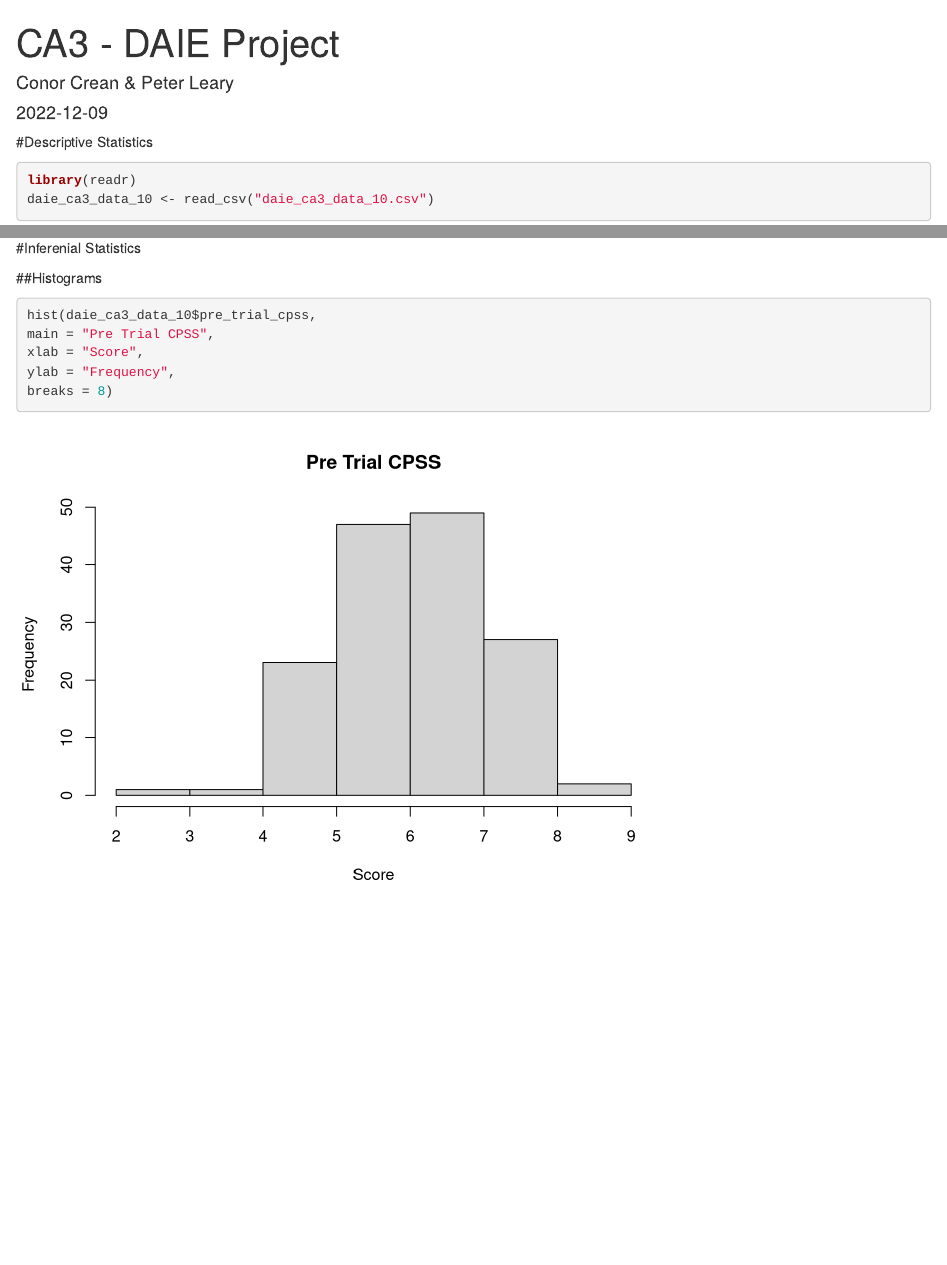
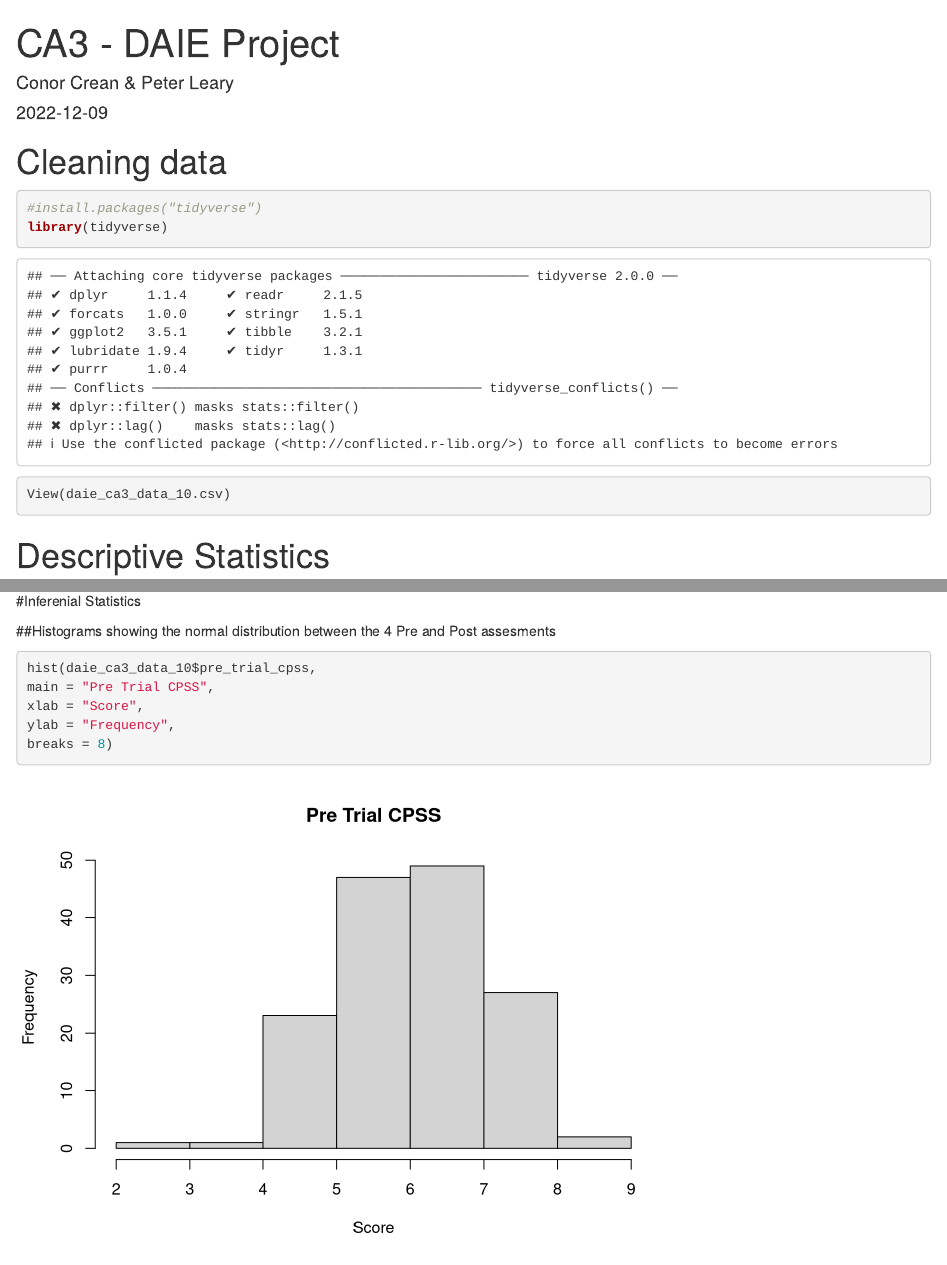
Before and after one commit to Goodsquash/Goodsquash--Goodsquash-2022_DAIE_GCA_DL_CC, an R Markdown document (CA3 Project.Rmd): the page in a window 1100 px wide, from its top, and a second part further down, joined at a grey line. Rendered offline with R 4.5, knitr and Pandoc, with nearby package versions; some code elsewhere in the file could not run offline.

Commit message:
Install tidyverse

````diff
--- a/CA3 Project.Rmd
+++ b/CA3 Project.Rmd
@@ -6,7 +6,22 @@ output: html_document
 ---
 
 
-#Descriptive Statistics
+# Cleaning data
+```{r}
+
+#install.packages("tidyverse")
+library(tidyverse)
+View(daie_ca3_data_10.csv)
+
+
+
+
+```
+
+
+
+
+# Descriptive Statistics
 
 ```{r}
 
@@ -38,9 +53,12 @@ CPSSOR<-c("Pre Trial CPSS","Post Trial CPSS","Pre Trial OR","Post Trial OR")
 barplot(control_data,xlab="Control Group",ylab="Trial Scores Mean", main="Control Group - Pre and Post Trial CPSS and OR Scores", names.arg=CPSSOR, col="Green", border="Blue", ylim=c(0,10))
 
 ```
+
+
 #Inferenial Statistics
 
-##Histograms
+
+##Histograms showing the normal distribution between the 4 Pre and Post assesments
 
 ```{r}
 
````
Also changed, not shown: CA3-Project_files/figure-html/QQ Plot - daie_ca3_data_10-1.png (deleted), CA3-Project_files/figure-html/QQ Plot - daie_ca3_data_10-2.png (deleted), CA3-Project_files/figure-html/QQ Plot - daie_ca3_data_10-3.png (deleted), CA3-Project_files/figure-html/QQ Plot - daie_ca3_data_10-4.png (deleted), CA3-Project_files/figure-html/unnamed-chunk-1-1.png (deleted), CA3-Project_files/figure-html/unnamed-chunk-1-2.png (deleted), CA3-Project_files/figure-html/unnamed-chunk-1-3.png (deleted), CA3-Project_files/figure-html/unnamed-chunk-2-1.png (deleted), CA3-Project_files/figure-html/unnamed-chunk-2-2.png (deleted), CA3-Project_files/figure-html/unnamed-chunk-2-3.png (deleted), CA3-Project_files/figure-html/unnamed-chunk-2-4.png (deleted), CA3 Project.Rmd (3 more changed lines).
